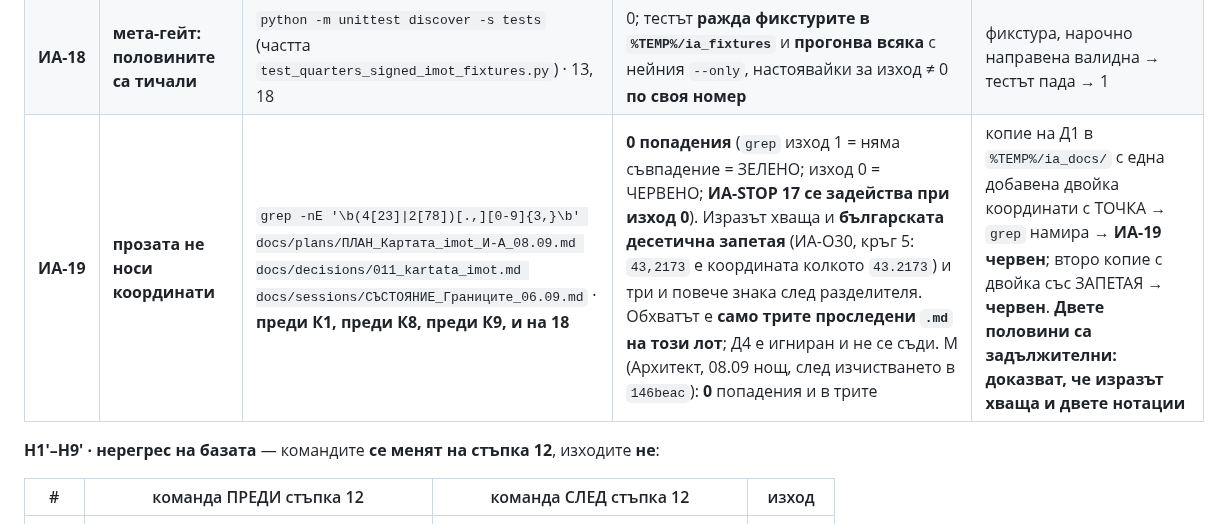
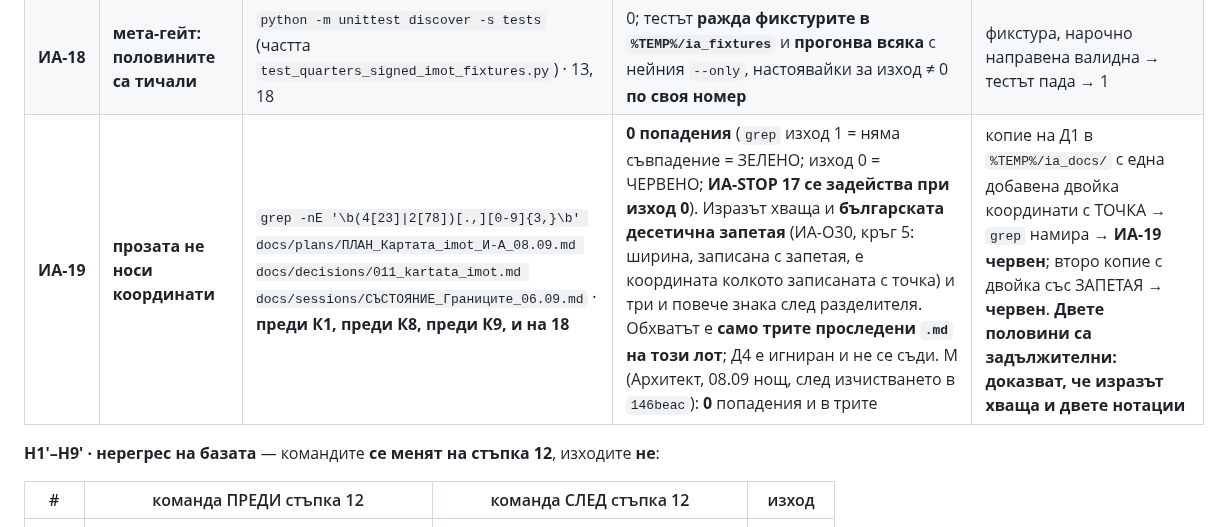
Before and after one commit to Petar1984/Fire_Varna, a Markdown page: docs/plans/ПЛАН_Картата_imot_И-А_08.09.md, the part around the change. GitHub-like rendering.

Commit message:
docs: plan И-А — remove the example coordinate pair from the ИА-19 wording (the privacy gate must not carry what it forbids)

```diff
--- a/docs/plans/ПЛАН_Картата_imot_И-А_08.09.md
+++ b/docs/plans/ПЛАН_Картата_imot_И-А_08.09.md
@@ -459,7 +459,7 @@ print(chr(10).join(sorted(ids(s))))"
 | **ИА-16** | **`Ф7` срещу черновия блоб** | `Ф2 --decisions-diff --draft-repo C:/git/Fire_Varna --draft-path scratch/places_search/imot_decisions_1_2026-09-08_draft.json` — **без позиционен път** (ИА-О22) · 6, 13, 18 | 0; ревизията се намира с `git log -1 --format=%H -- <път>` (**`7556227…`**), sha-то на блоба е **`8626ad43…`**, 51 275 B; дифът е **точно десетте разлики Х1–Х10, нула други**; отпечатва sha на `Ф7` за Gate 2 | (блоб Fire_Varna, дърво `ia_neg_fv`) копие на черновата с единайсета разлика → 1; копие, в което Х4 е върнато на `"TBD"` → 1 |
 | **ИА-17** | **изключените редове** | Ф2 · 9, 13, 18 | 0; `_meta.excluded` носи **11** записа **с петорката на v1 `{code, display, kind, registry_action, why}` + `delivered`** (ИА-О30: никакъв ключ `reason` — доводът живее в `why`, както старият C7 го съди, Ч `qa_quarters_signed.py:320-322`): **десетте с `kind_registry = null`, всеки с `delivered: false` и `why` = дословният `kind_note`**, плюс **един със `status: "reinstated"`, `delivered: true`** (`vinitsa_sever`, старият довод дословно в `why`, „Р17“). **Биекция: `kind_registry = null` ⇔ запис с `delivered: false`.** Запис с `delivered: true` иска ред в `_meta.declared_deviations` | копие на артефакта с махнат ред от `excluded` → „ред с null вид без запис“ → 1; копие без реда `vinitsa_sever` → „подписано изключване обърнато без запис“ → 1; копие с `delivered: true` без ред в `declared_deviations` → 1 |
 | **ИА-18** | **мета-гейт: половините са тичали** | `python -m unittest discover -s tests` (частта `test_quarters_signed_imot_fixtures.py`) · 13, 18 | 0; тестът **ражда фикстурите в `%TEMP%/ia_fixtures`** и **прогонва всяка** с нейния `--only`, настоявайки за изход ≠ 0 **по своя номер** | фикстура, нарочно направена валидна → тестът пада → 1 |
-| **ИА-19** | **прозата не носи координати** | `grep -nE '\b(4[23]\|2[78])[.,][0-9]{3,}\b' docs/plans/ПЛАН_Картата_imot_И-А_08.09.md docs/decisions/011_kartata_imot.md docs/sessions/СЪСТОЯНИЕ_Границите_06.09.md` · **преди К1, преди К8, преди К9, и на 18** | **0 попадения** (`grep` изход 1 = няма съвпадение = ЗЕЛЕНО; изход 0 = ЧЕРВЕНО; **ИА-STOP 17 се задейства при изход 0**). Изразът хваща и **българската десетична запетая** (ИА-О30, кръг 5: `43,2173` е координата колкото `43.2173`) и три и повече знака след разделителя. Обхватът е **само трите проследени `.md` на този лот**; Д4 е игниран и не се съди. М (Архитект, 08.09 нощ, след изчистването в `146beac`): **0** попадения и в трите | копие на Д1 в `%TEMP%/ia_docs/` с една добавена двойка координати с ТОЧКА → `grep` намира → **ИА-19 червен**; второ копие с двойка със ЗАПЕТАЯ → **червен**. **Двете половини са задължителни: доказват, че изразът хваща и двете нотации** |
+| **ИА-19** | **прозата не носи координати** | `grep -nE '\b(4[23]\|2[78])[.,][0-9]{3,}\b' docs/plans/ПЛАН_Картата_imot_И-А_08.09.md docs/decisions/011_kartata_imot.md docs/sessions/СЪСТОЯНИЕ_Границите_06.09.md` · **преди К1, преди К8, преди К9, и на 18** | **0 попадения** (`grep` изход 1 = няма съвпадение = ЗЕЛЕНО; изход 0 = ЧЕРВЕНО; **ИА-STOP 17 се задейства при изход 0**). Изразът хваща и **българската десетична запетая** (ИА-О30, кръг 5: ширина, записана с запетая, е координата колкото записаната с точка) и три и повече знака след разделителя. Обхватът е **само трите проследени `.md` на този лот**; Д4 е игниран и не се съди. М (Архитект, 08.09 нощ, след изчистването в `146beac`): **0** попадения и в трите | копие на Д1 в `%TEMP%/ia_docs/` с една добавена двойка координати с ТОЧКА → `grep` намира → **ИА-19 червен**; второ копие с двойка със ЗАПЕТАЯ → **червен**. **Двете половини са задължителни: доказват, че изразът хваща и двете нотации** |
 
 **Н1′–Н9′ · нерегрес на базата** — командите **се менят на стъпка 12**, изходите **не**:
 
```
